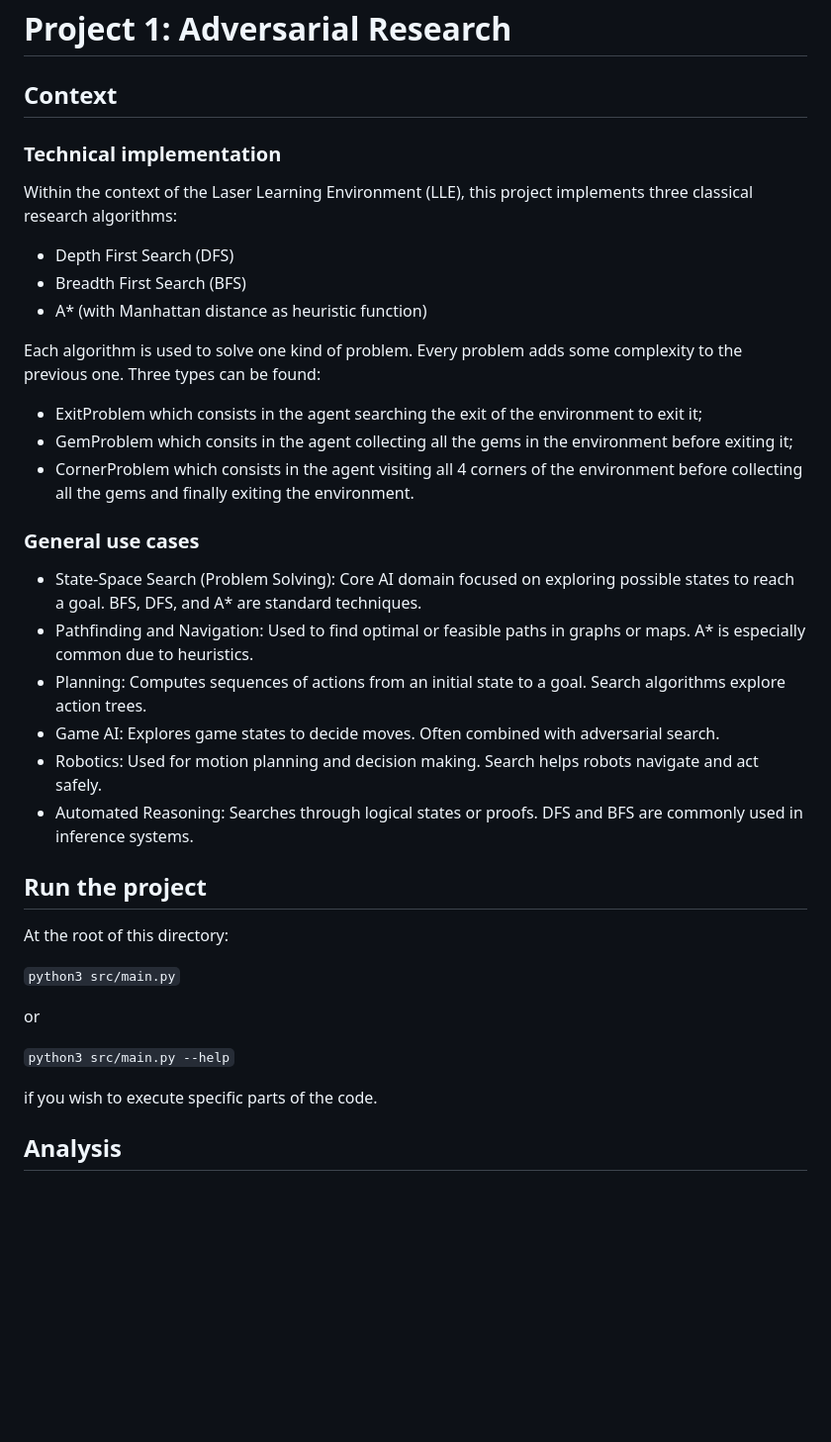
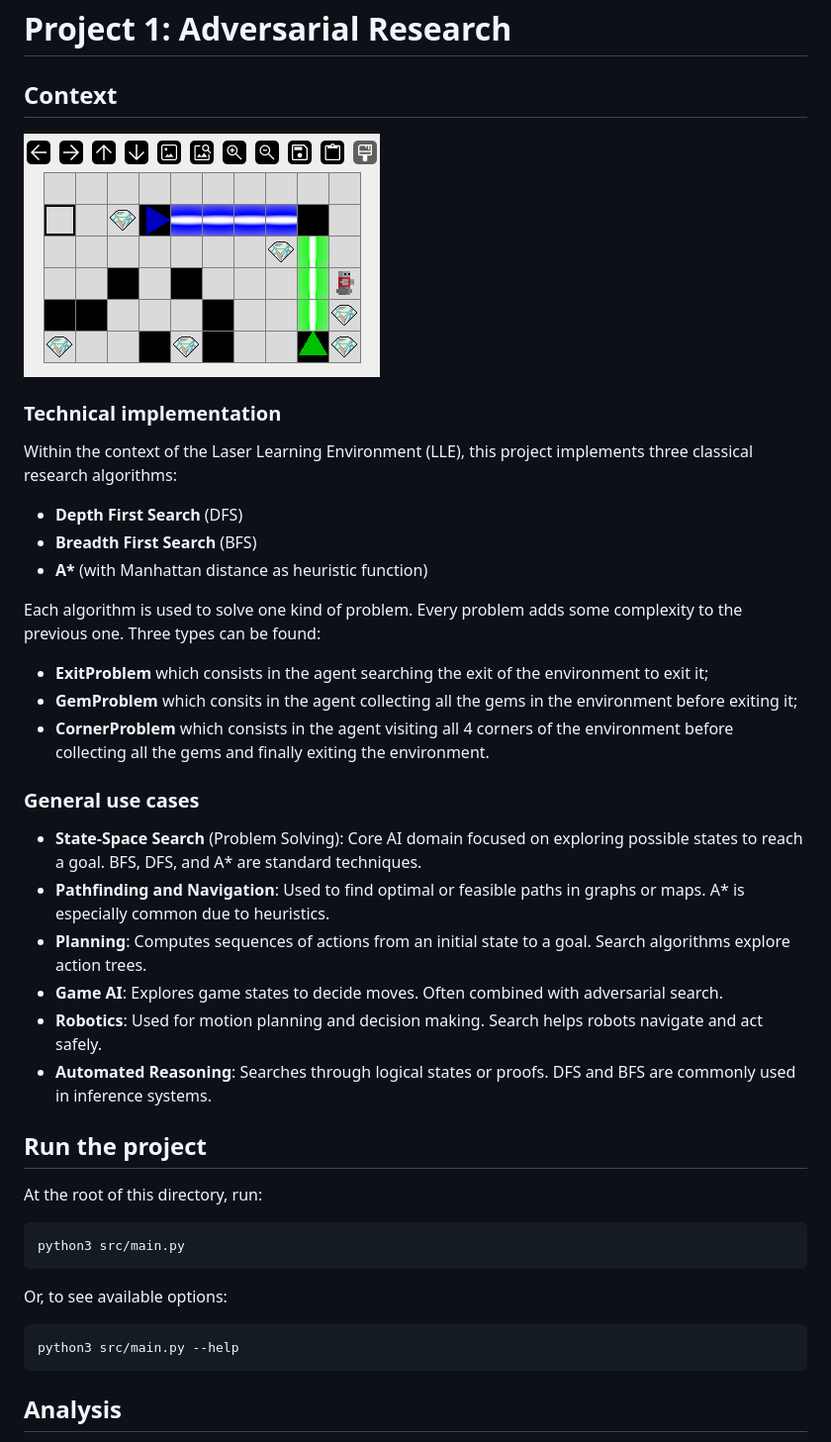
Before and after one commit to mnlrc/AI-Models-and-Methods, a Markdown page: planning-and-research/README.md, the part around the change. Shown at 99% size. GitHub-like rendering; pictures changed too: planning-and-research/example.png (added); blank space fills up the shorter version.

````diff
--- a/planning-and-research/README.md
+++ b/planning-and-research/README.md
@@ -2,38 +2,46 @@
 
 ## Context
 
+![](example.png)
+
 ### Technical implementation
 
 Within the context of the Laser Learning Environment (LLE), this project implements three classical research algorithms:
-- Depth First Search (DFS)
-- Breadth First Search (BFS)
-- A* (with Manhattan distance as heuristic function)
+- **Depth First Search** (DFS)
+- **Breadth First Search** (BFS)
+- **A\*** (with Manhattan distance as heuristic function)
 
 Each algorithm is used to solve one kind of problem. Every problem adds some complexity to the previous one. Three types can be found:
-- ExitProblem which consists in the agent searching the exit of the environment to exit it;
-- GemProblem which consits in the agent collecting all the gems in the environment before exiting it;
-- CornerProblem which consists in the agent visiting all 4 corners of the environment before collecting all the gems and finally exiting the environment.
+- **ExitProblem** which consists in the agent searching the exit of the environment to exit it;
+- **GemProblem** which consits in the agent collecting all the gems in the environment before exiting it;
+- **CornerProblem** which consists in the agent visiting all 4 corners of the environment before collecting all the gems and finally exiting the environment.
 
 ### General use cases
 
-- State-Space Search (Problem Solving): Core AI domain focused on exploring possible states to reach a goal. BFS, DFS, and A* are standard techniques.
-- Pathfinding and Navigation: Used to find optimal or feasible paths in graphs or maps. A* is especially common due to heuristics.
-- Planning: Computes sequences of actions from an initial state to a goal. Search algorithms explore action trees.
-- Game AI: Explores game states to decide moves. Often combined with adversarial search.
-- Robotics: Used for motion planning and decision making. Search helps robots navigate and act safely.
-- Automated Reasoning: Searches through logical states or proofs. DFS and BFS are commonly used in inference systems.
+- **State-Space Search** (Problem Solving):
+Core AI domain focused on exploring possible states to reach a goal. BFS, DFS, and A* are standard techniques.
+- **Pathfinding and Navigation**:
+Used to find optimal or feasible paths in graphs or maps. A* is especially common due to heuristics.
+- **Planning**:
+Computes sequences of actions from an initial state to a goal. Search algorithms explore action trees.
+- **Game AI**:
+Explores game states to decide moves. Often combined with adversarial search.
+- **Robotics**:
+Used for motion planning and decision making. Search helps robots navigate and act safely.
+- **Automated Reasoning**:
+Searches through logical states or proofs. DFS and BFS are commonly used in inference systems.
 
 ## Run the project
+At the root of this directory, run:
 
-At the root of this directory:
+```bash
+python3 src/main.py
+```
 
-```python3 src/main.py```
-
-or
-
-```python3 src/main.py --help```
-
-if you wish to execute specific parts of the code.
+Or, to see available options:
+```bash
+python3 src/main.py --help
+```
 
 
 ## Analysis
````
Also changed, not shown: README.md (+14 -7 lines), probabilistic-reasoning/README.md (+42 -0 lines).
